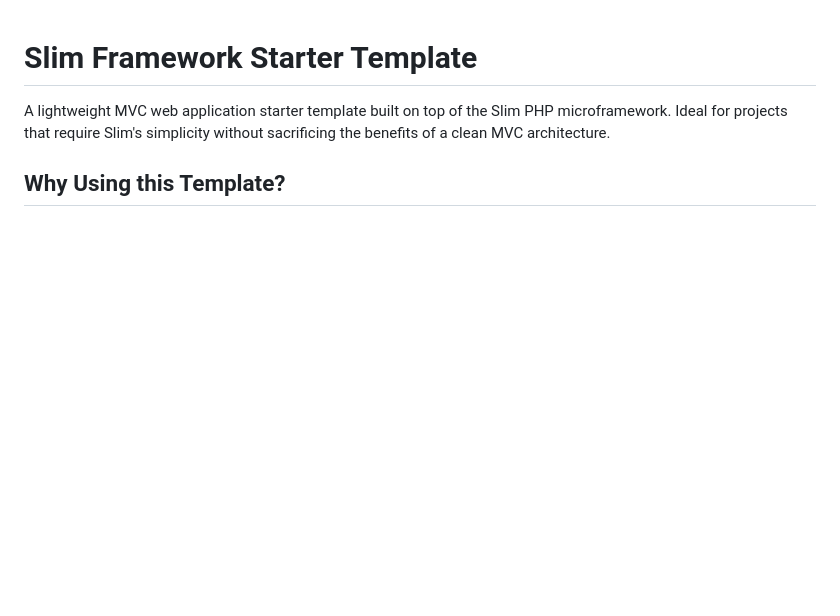
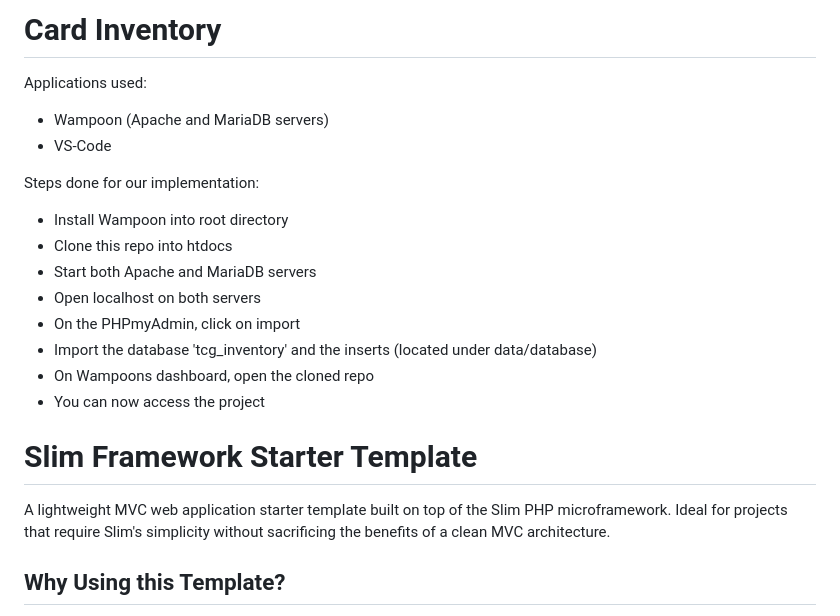
Before and after one commit to AlanTelem/SysDevLIAProject, a Markdown page: README.md, the part around the change. Drawn GitHub-style; blank space fills up the shorter version.

```diff
--- a/README.md
+++ b/README.md
@@ -1,3 +1,21 @@
+# Card Inventory
+Applications used:
+   - Wampoon (Apache and MariaDB servers)
+   - VS-Code
+
+Steps done for our implementation:
+   - Install Wampoon into root directory
+   - Clone this repo into htdocs
+   - Start both Apache and MariaDB servers
+   - Open localhost on both servers
+   - On the PHPmyAdmin, click on import
+   - Import  the database 'tcg_inventory' and the inserts
+         (located under data/database)
+   - On Wampoons dashboard, open the cloned repo
+   - You can now access the project
+
+
+
 # Slim Framework Starter Template
 
 A lightweight MVC web application starter template built on top of the Slim PHP microframework. Ideal for projects that require Slim's simplicity without sacrificing the benefits of a clean MVC architecture.
```
